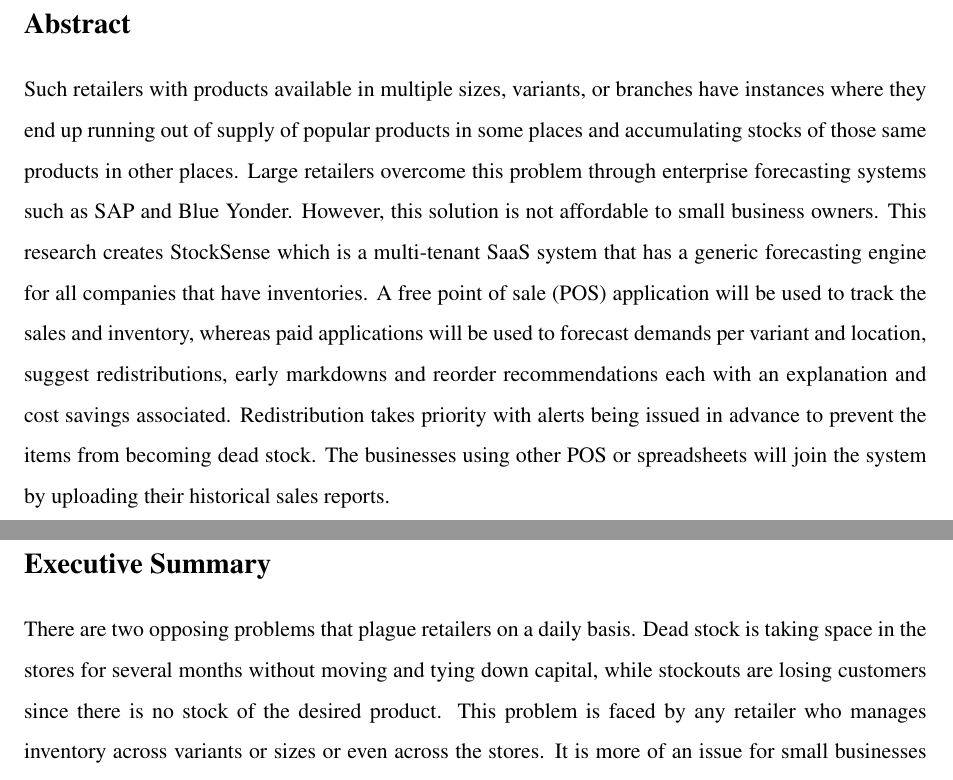
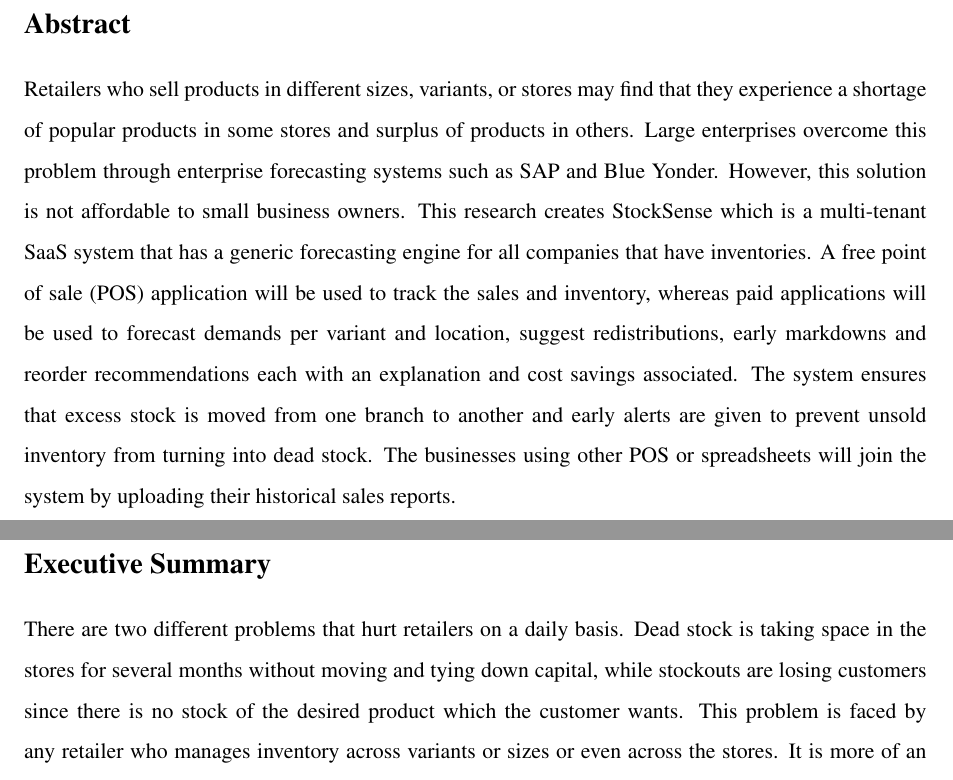
Before and after one commit to rizwanarshad042/FYP, a LaTeX thesis (main.tex): two parts of pages 4 and 5 of 134, joined at a grey line, cut so that both start at the same text. Compiled offline with pdfLaTeX.

Commit message:
corrected abstract and summary

```diff
--- a/main.tex
+++ b/main.tex
@@ -140,14 +140,14 @@ This states Authors’ declaration that the work presented in the report is thei
 \section*{Abstract}
 \thispagestyle{empty}
 
-Such retailers with products available in multiple sizes, variants, or branches have instances where they end up running out of supply of popular products in some places and accumulating stocks of those same products in other places. Large retailers overcome this problem through enterprise forecasting systems such as SAP and Blue Yonder. However, this solution is not affordable to small business owners. This research creates StockSense which is a multi-tenant SaaS system that has a generic forecasting engine for all companies that have inventories. A free point of sale (POS) application will be used to track the sales and inventory, whereas paid applications will be used to forecast demands per variant and location, suggest redistributions, early markdowns and reorder recommendations each with an explanation and cost savings associated. Redistribution takes priority with alerts being issued in advance to prevent the items from becoming dead stock. The businesses using other POS or spreadsheets will join the system by uploading their historical sales reports.
+Retailers who sell products in different sizes, variants, or stores may find that they experience a shortage of popular products in some stores and surplus of products in others. Large enterprises overcome this problem through enterprise forecasting systems such as SAP and Blue Yonder. However, this solution is not affordable to small business owners. This research creates StockSense which is a multi-tenant SaaS system that has a generic forecasting engine for all companies that have inventories. A free point of sale (POS) application will be used to track the sales and inventory, whereas paid applications will be used to forecast demands per variant and location, suggest redistributions, early markdowns and reorder recommendations each with an explanation and cost savings associated. The system ensures that excess stock is moved from one branch to another and early alerts are given to prevent unsold inventory from turning into dead stock. The businesses using other POS or spreadsheets will join the system by uploading their historical sales reports.
 
 \pagebreak
 
 \section*{Executive Summary}
 \thispagestyle{empty}
 
-There are two opposing problems that plague retailers on a daily basis. Dead stock is taking space in the stores for several months without moving and tying down capital, while stockouts are losing customers since there is no stock of the desired product. This problem is faced by any retailer who manages inventory across variants or sizes or even across the stores. It is more of an issue for small businesses where restocking decisions are made based on instinct rather than data. Large businesses use enterprise demand forecasting solutions like SAP and Blue Yonder. But these systems are costly and require a data team and an ERP system. Small businesses that have just POS or use Excel sheets to keep track of their inventory have nothing comparable, and the lightweight tools that they have forecast per product rather than per size, only alert them once the stock is low and treat each store individually. StockSense is a multi-tenant SaaS platform built to solve this problem. A free POS solution helps to record sales and track stock to bring all data into the platform. A paid subscription includes forecasts at the variant and location level, markdown optimization, and stock redistribution recommendations. Those who have been using some other tool, they can integrate by providing past sales in CSV or Excel format.
+There are two different problems that hurt retailers on a daily basis. Dead stock is taking space in the stores for several months without moving and tying down capital, while stockouts are losing customers since there is no stock of the desired product which the customer wants. This problem is faced by any retailer who manages inventory across variants or sizes or even across the stores. It is more of an issue for small businesses where restocking decisions are made based on instinct rather than data. Large businesses use enterprise demand forecasting solutions like SAP and Blue Yonder. But these systems are costly and require a data team and an ERP system. Small businesses that have just POS or use Excel sheets to keep track of their inventory have nothing comparable, and the lightweight tools that they have forecast per product rather than per size, only alert them once the stock is low and treat each store individually. StockSense is a multi-tenant SaaS platform built to solve this problem. A free POS solution helps to record sales and track stock to bring all data into the platform. A paid subscription includes forecasts at the variant and location level, markdown optimization, and stock redistribution recommendations. Those who have been using some other tool, they can integrate by providing past sales in CSV or Excel format.
 
 StockSense stands out among existing solutions in three ways. First, it prioritizes redistribution since it is generally cheaper to move unused stock to a branch where it sells rather than discount it or order more. Second, it is proactive since it identifies items as soon as their sales begin to drop instead of waiting until they have become dead stock. Third, it explains each recommendation in clear terms and provides an approximate financial impact to ensure the recommendations are trusted by the owner. The background research included a survey of forecasting and inventory literature, a survey of existing enterprise and small-business platforms, as well as the selection of public datasets from retailers to use in training the initial models. There exists no existing platform offering a combination of a free POS and a paid service for reducing dead stock in small retailers. The accuracy of forecasts will be evaluated based on standard error metrics, while the reduction in dead stock will be estimated through a replay of past sales.
 
```
